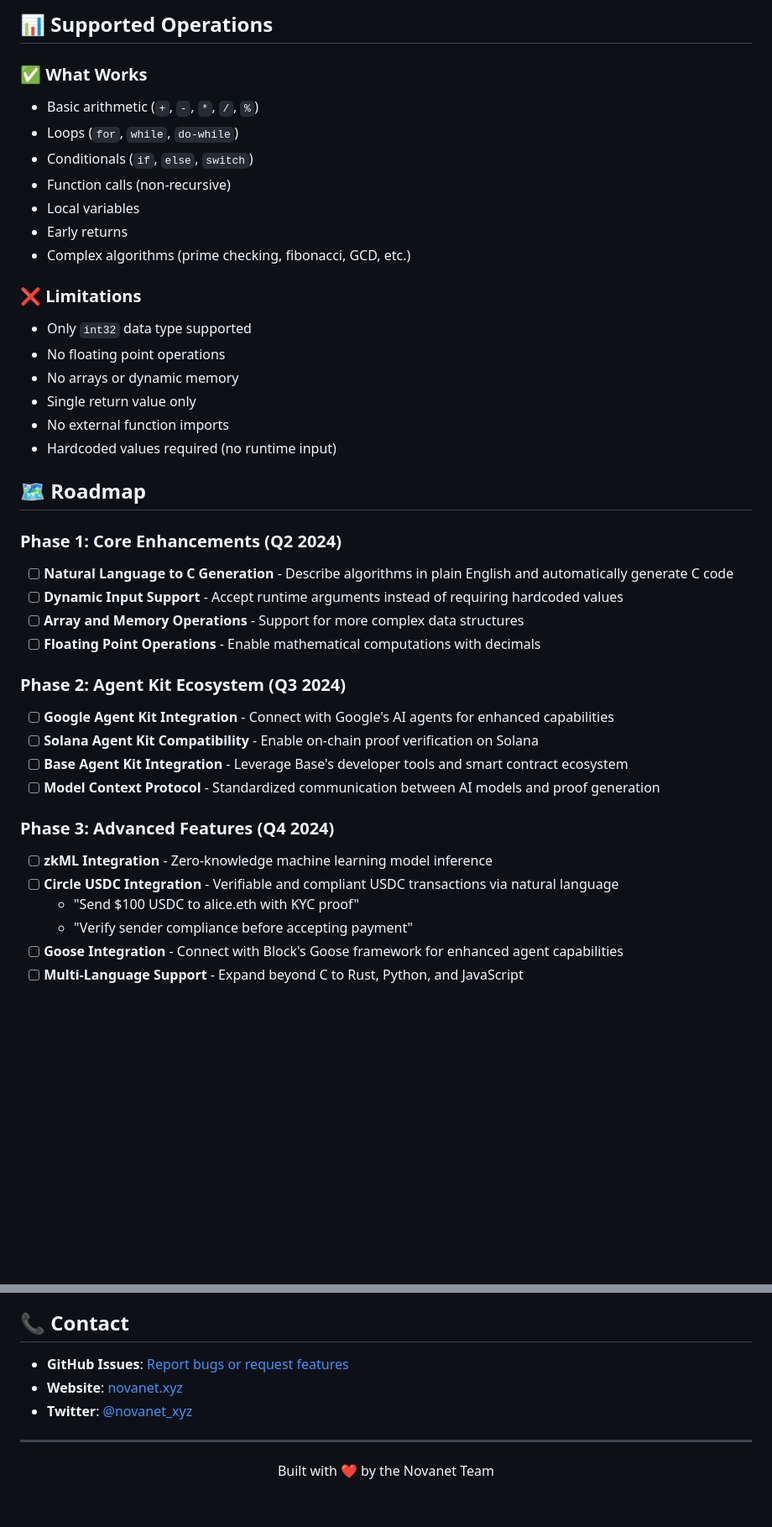
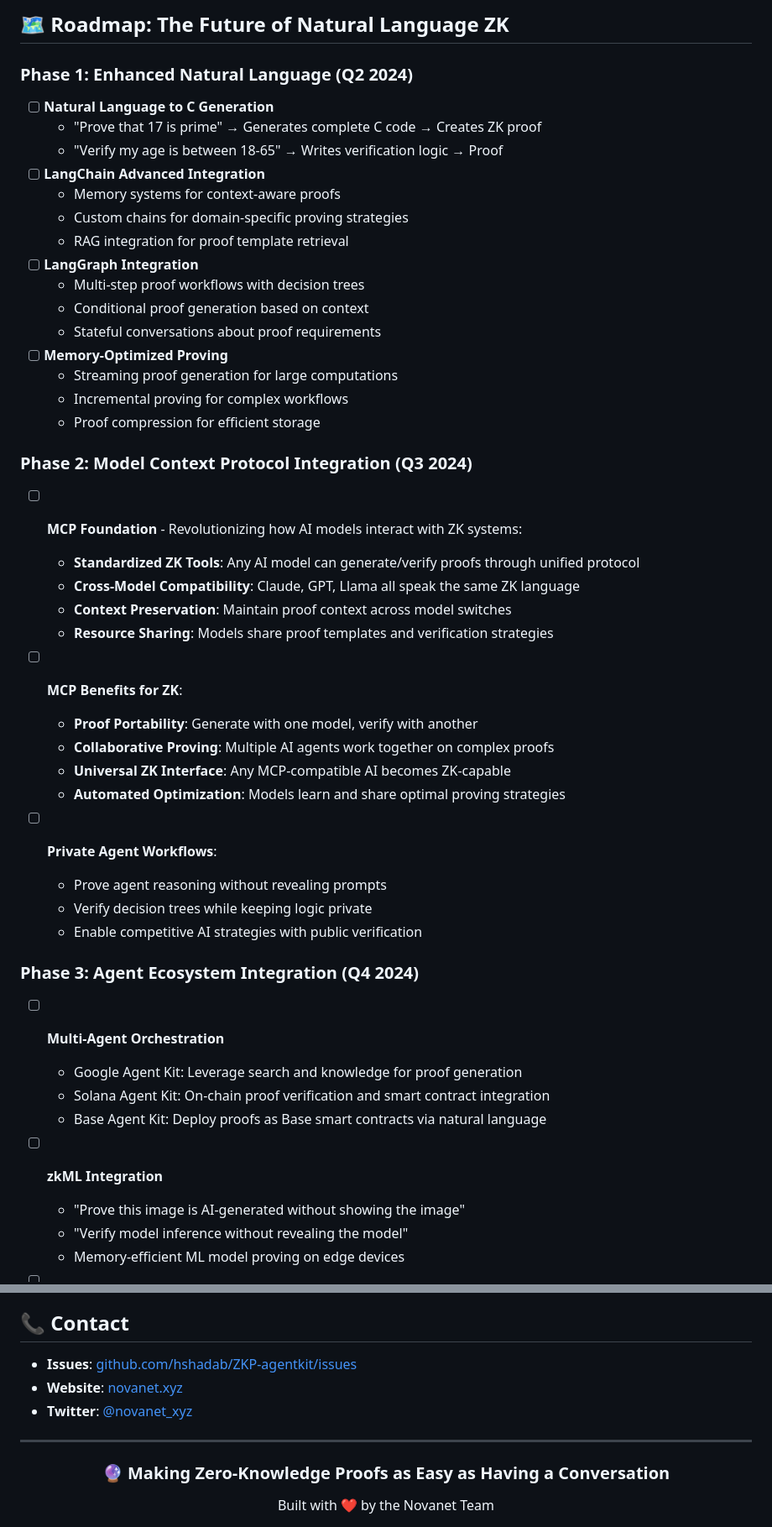
Before and after one commit to hshadab/verifiable-agentkit, a Markdown page: README.md, 2 parts joined by grey strips. Shown: that part at 84% size. Rendered like a GitHub page; blank space fills up the shorter version.

Commit message:
Update README: NovaNet zkVM details and benefits

```diff
--- a/README.md
+++ b/README.md
@@ -128,42 +144,49 @@ int main() {
 
-## 📊 Supported Operations
+## 🗺️ Roadmap: The Future of Natural Language ZK
 
-### ✅ What Works
-- Basic arithmetic (`+`, `-`, `*`, `/`, `%`)
-- Loops (`for`, `while`, `do-while`)
-- Conditionals (`if`, `else`, `switch`)
-- Function calls (non-recursive)
-- Local variables
-- Early returns
-- Complex algorithms (prime checking, fibonacci, GCD, etc.)
+### Phase 1: Enhanced Natural Language (Q2 2024)
+- [ ] **Natural Language to C Generation**
+  - "Prove that 17 is prime" → Generates complete C code → Creates ZK proof
+  - "Verify my age is between 18-65" → Writes verification logic → Proof
+- [ ] **LangChain Advanced Integration**
+  - Memory systems for context-aware proofs
+  - Custom chains for domain-specific proving strategies
+  - RAG integration for proof template retrieval
+- [ ] **LangGraph Integration**
+  - Multi-step proof workflows with decision trees
+  - Conditional proof generation based on context
+  - Stateful conversations about proof requirements
+- [ ] **Memory-Optimized Proving**
+  - Streaming proof generation for large computations
+  - Incremental proving for complex workflows
+  - Proof compression for efficient storage
 
-### ❌ Limitations
-- Only `int32` data type supported
-- No floating point operations
-- No arrays or dynamic memory
-- Single return value only
-- No external function imports
-- Hardcoded values required (no runtime input)
+### Phase 2: Model Context Protocol Integration (Q3 2024)
+- [ ] **MCP Foundation** - Revolutionizing how AI models interact with ZK systems:
+  - **Standardized ZK Tools**: Any AI model can generate/verify proofs through unified protocol
+  - **Cross-Model Compatibility**: Claude, GPT, Llama all speak the same ZK language
+  - **Context Preservation**: Maintain proof context across model switches
+  - **Resource Sharing**: Models share proof templates and verification strategies
 
-## 🗺️ Roadmap
+- [ ] **MCP Benefits for ZK**:
+  - **Proof Portability**: Generate with one model, verify with another
+  - **Collaborative Proving**: Multiple AI agents work together on complex proofs
+  - **Universal ZK Interface**: Any MCP-compatible AI becomes ZK-capable
+  - **Automated Optimization**: Models learn and share optimal proving strategies
 
-### Phase 1: Core Enhancements (Q2 2024)
-- [ ] **Natural Language to C Generation** - Describe algorithms in plain English and automatically generate C code
-- [ ] **Dynamic Input Support** - Accept runtime arguments instead of requiring hardcoded values
-- [ ] **Array and Memory Operations** - Support for more complex data structures
-- [ ] **Floating Point Operations** - Enable mathematical computations with decimals
+- [ ] **Private Agent Workflows**:
+  - Prove agent reasoning without revealing prompts
+  - Verify decision trees while keeping logic private
+  - Enable competitive AI strategies with public verification
 
-### Phase 2: Agent Kit Ecosystem (Q3 2024)
-- [ ] **Google Agent Kit Integration** - Connect with Google's AI agents for enhanced capabilities
-- [ ] **Solana Agent Kit Compatibility** - Enable on-chain proof verification on Solana
-- [ ] **Base Agent Kit Integration** - Leverage Base's developer tools and smart contract ecosystem
-- [ ] **Model Context Protocol** - Standardized communication between AI models and proof generation
+### Phase 3: Agent Ecosystem Integration (Q4 2024)
+- [ ] **Multi-Agent Orchestration**
+  - Google Agent Kit: Leverage search and knowledge for proof generation
+  - Solana Agent Kit: On-chain proof verification and smart contract integration
+  - Base Agent Kit: Deploy proofs as Base smart contracts via natural language
 
-### Phase 3: Advanced Features (Q4 2024)
-- [ ] **zkML Integration** - Zero-knowledge machine learning model inference
-- [ ] **Circle USDC Integration** - Verifiable and compliant USDC transactions via natural language
-  - "Send $100 USDC to alice.eth with KYC proof"
-  - "Verify sender compliance before accepting payment"
-- [ ] **Goose Integration** - Connect with Block's Goose framework for enhanced agent capabilities
-- [ ] **Multi-Language Support** - Expand beyond C to Rust, Python, and JavaScript
+- [ ] **zkML Integration**
+  - "Prove this image is AI-generated without showing the image"
+  - "Verify model inference without revealing the model"
+  - Memory-efficient ML model proving on edge devices
 
@@ -197,12 +253,13 @@ This project is licensed under the MIT License - see the [LICENSE](LICENSE) file
 
 ## 📞 Contact
 
-- **GitHub Issues**: [Report bugs or request features](https://github.com/hshadab/ZKP-agentkit/issues)
+- **Issues**: [github.com/hshadab/ZKP-agentkit/issues](https://github.com/hshadab/ZKP-agentkit/issues)
 - **Website**: [novanet.xyz](https://novanet.xyz)
 - **Twitter**: [@novanet_xyz](https://twitter.com/novanet_xyz)
 
 ---
 
 <div align="center">
-  Built with ❤️ by the Novanet Team
+  <h3>🔮 Making Zero-Knowledge Proofs as Easy as Having a Conversation</h3>
+  <p>Built with ❤️ by the Novanet Team</p>
 </div>
```
Also changed, not shown: other parts of README.md (+154 -105 lines).
